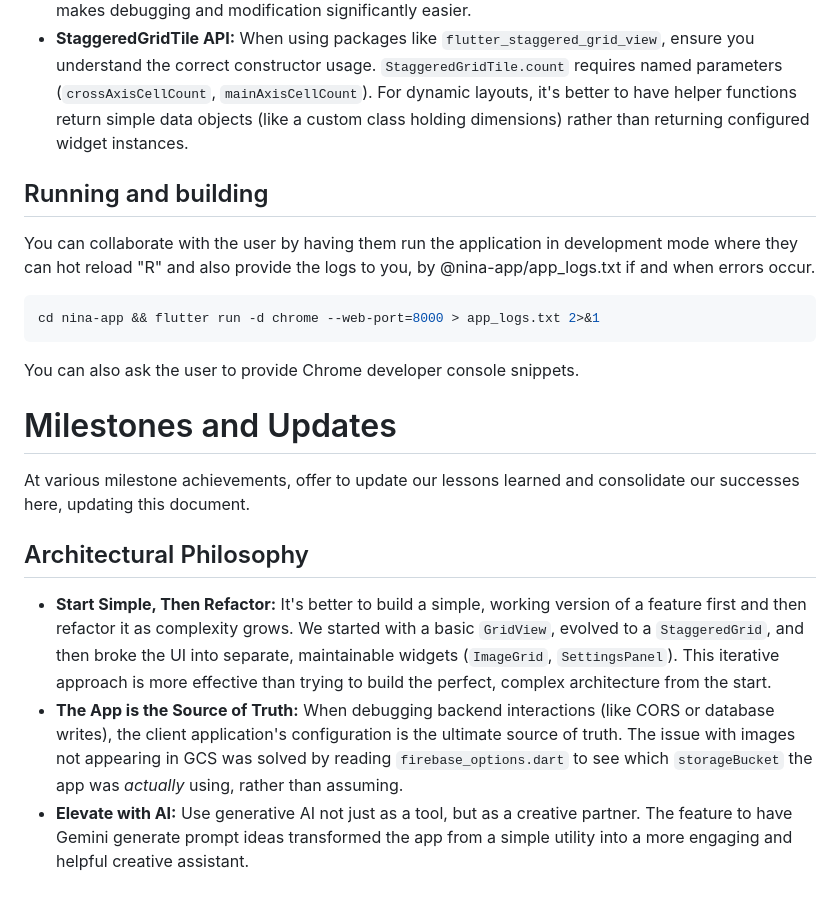
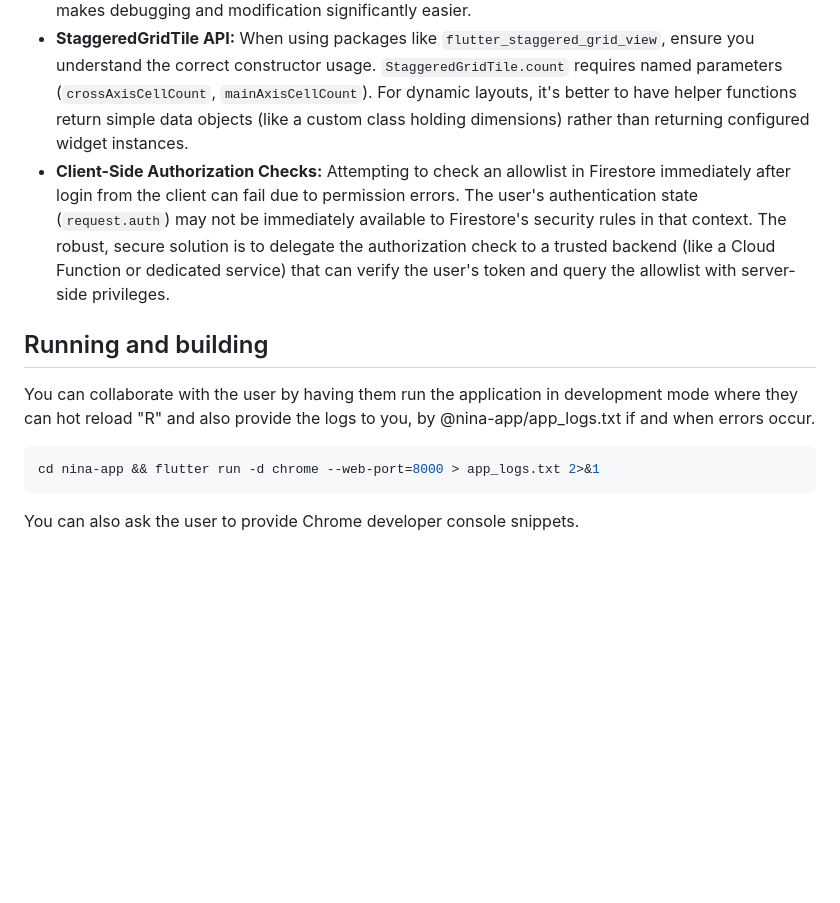
Before and after one commit to ghchinoy/editorial-look, a Markdown page: nina-app/GEMINI.md, the part around the change printed below. Rendered like a GitHub page; blank space fills up the shorter version.

````diff
--- a/nina-app/GEMINI.md
+++ b/nina-app/GEMINI.md
@@ -39,6 +16,7 @@ This document provides instructions for setting up and running the "nina" applic
 *   **`firebase_ai` package:** The `firebase_ai` package is still in development and the API is subject to change. When working with image generation, the `ImagenImage` class has a `bytesBase64Encoded` getter which returns a `String`, not a `Uint8List`. You need to use `base64Decode` to convert it to a `Uint8List` before displaying it.
 *   **Code Organization:** As UI complexity grows, it's crucial to refactor large widget build methods into smaller, dedicated widget files (e.g., in a `lib/widgets/` directory). This improves maintainability and makes debugging and modification significantly easier.
 *   **StaggeredGridTile API:** When using packages like `flutter_staggered_grid_view`, ensure you understand the correct constructor usage. `StaggeredGridTile.count` requires named parameters (`crossAxisCellCount`, `mainAxisCellCount`). For dynamic layouts, it's better to have helper functions return simple data objects (like a custom class holding dimensions) rather than returning configured widget instances.
+*   **Client-Side Authorization Checks:** Attempting to check an allowlist in Firestore immediately after login from the client can fail due to permission errors. The user's authentication state (`request.auth`) may not be immediately available to Firestore's security rules in that context. The robust, secure solution is to delegate the authorization check to a trusted backend (like a Cloud Function or dedicated service) that can verify the user's token and query the allowlist with server-side privileges.
 
 
 ## Running and building
@@ -50,16 +28,3 @@ cd nina-app && flutter run -d chrome --web-port=8000 > app_logs.txt 2>&1
 ```
 
 You can also ask the user to provide Chrome developer console snippets.
-
-
-
-
-# Milestones and Updates
-
-At various milestone achievements, offer to update our lessons learned and consolidate our successes here, updating this document.
-
-## Architectural Philosophy
-
-*   **Start Simple, Then Refactor:** It's better to build a simple, working version of a feature first and then refactor it as complexity grows. We started with a basic `GridView`, evolved to a `StaggeredGrid`, and then broke the UI into separate, maintainable widgets (`ImageGrid`, `SettingsPanel`). This iterative approach is more effective than trying to build the perfect, complex architecture from the start.
-*   **The App is the Source of Truth:** When debugging backend interactions (like CORS or database writes), the client application's configuration is the ultimate source of truth. The issue with images not appearing in GCS was solved by reading `firebase_options.dart` to see which `storageBucket` the app was *actually* using, rather than assuming.
-*   **Elevate with AI:** Use generative AI not just as a tool, but as a creative partner. The feature to have Gemini generate prompt ideas transformed the app from a simple utility into a more engaging and helpful creative assistant.
````
Also changed, not shown: other parts of nina-app/GEMINI.md (+0 -23 lines), GEMINI.md (added, +49 -0 lines).
